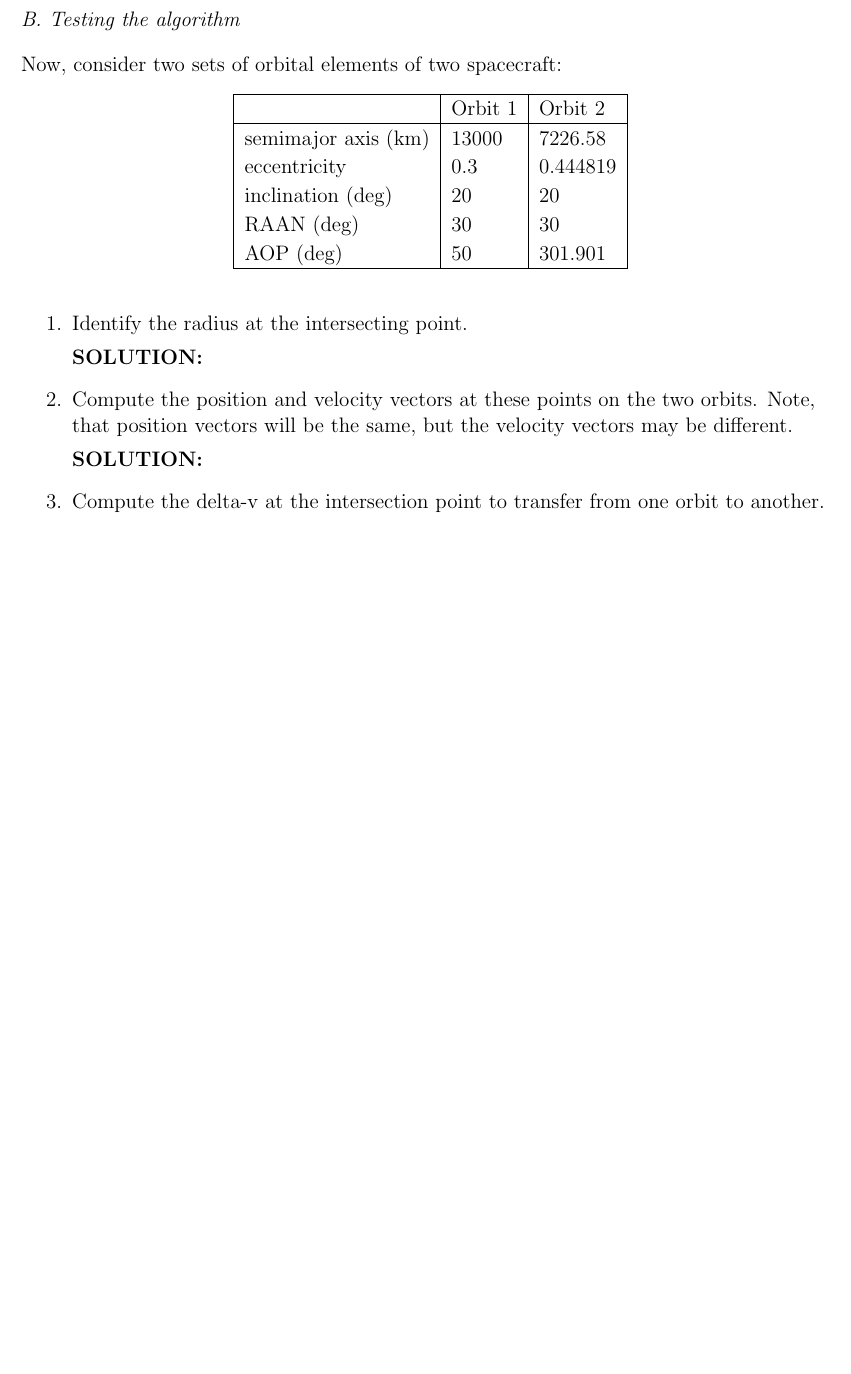
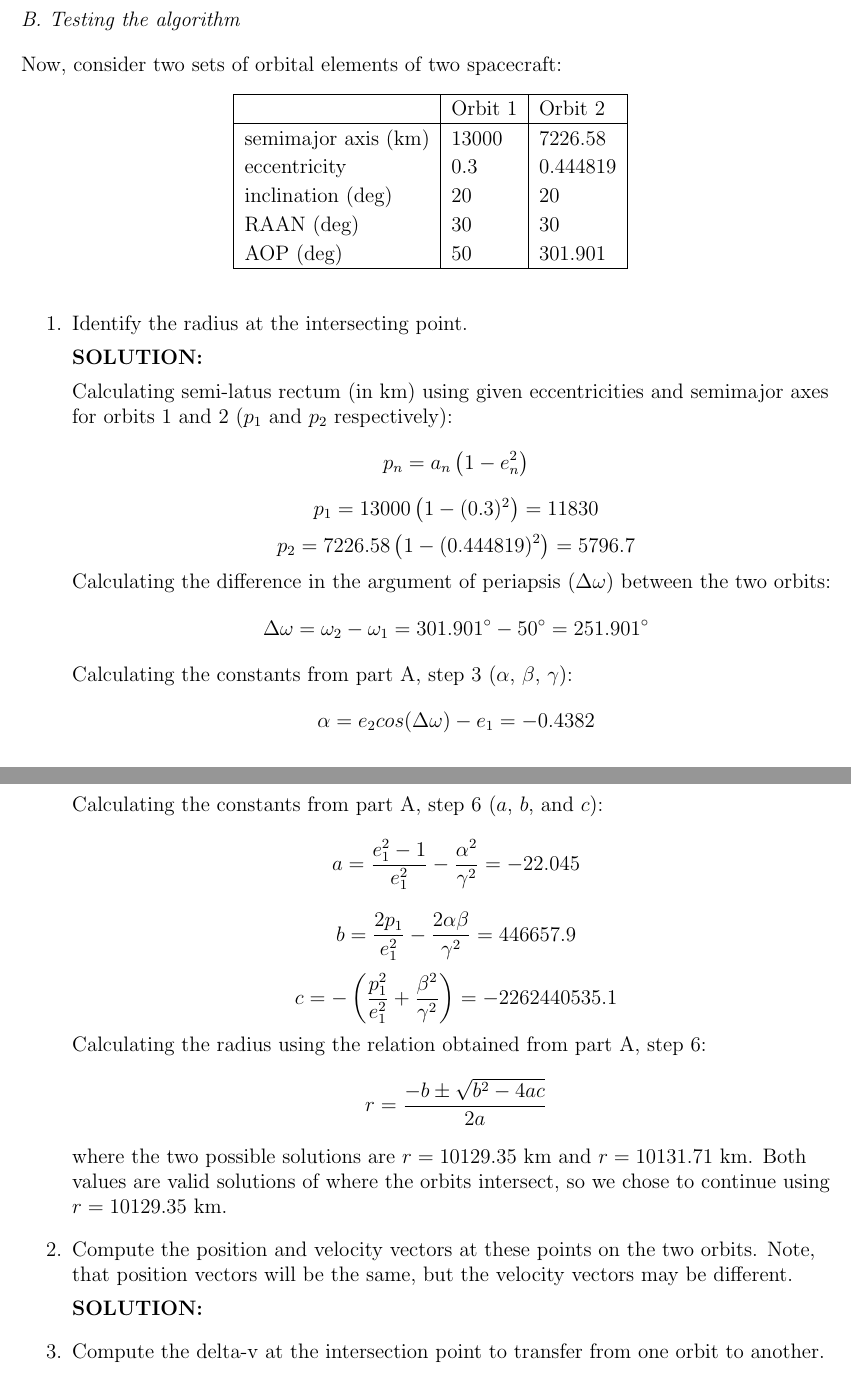
Before and after one commit to TysonWarner/aersp450_project2, a LaTeX paper (Report/project2_report.tex): part of page 6 of 6 before the commit and two parts of pages 6 and 7 of 7 after it, the two joined at a grey line, cut so that both start at the same text, the shorter picture padded with empty space. Compiled offline with pdfLaTeX.

Commit message:
no1 partb

```diff
--- a/Report/project2_report.tex
+++ b/Report/project2_report.tex
@@ -192,6 +192,26 @@ Now, consider two sets of orbital elements of two spacecraft:
 
     \textbf{SOLUTION:}
 
+    Calculating semi-latus rectum (in km) using given eccentricities and semimajor axes for orbits 1 and 2 ($p_1$ and $p_2$ respectively):
+    \[ p_n=a_n\left(1-e_n^2\right) \]
+    \[ p_1=13000\left(1-(0.3)^2\right)=11830 \]
+    \[ p_2=7226.58\left(1-(0.444819)^2\right)=5796.7 \]
+    Calculating the difference in the argument of periapsis ($\Delta\omega$) between the two orbits:
+    \[ \Delta\omega=\omega_2-\omega_1=301.901^{\circ} -50^{\circ}=251.901^{\circ} \]
+    Calculating the constants from part A, step 3 ($\alpha$, $\beta$, $\gamma$):
+    \[ \alpha=e_2cos(\Delta\omega)-e_1=-0.4382 \]
+    \[ \beta=e_1p_2-e_2p_1cos(\Delta\omega)=3373.767 \]
+    \[ \gamma=e_1e_2sin(\Delta\omega)=-0.1268 \]
+    Calculating the constants from part A, step 6 ($a$, $b$, and $c$):
+    \[ a=\frac{e_1^2-1}{e_1^2}-\frac{\alpha^2}{\gamma^2}=-22.045 \]
+    \[ b=\frac{2p_1}{e_1^2}-\frac{2\alpha\beta}{\gamma^2}=446657.9 \]
+    \[ c=-\left(\frac{p_1^2}{e_1^2}+\frac{\beta^2}{\gamma^2}\right)=-2262440535.1 \]
+    Calculating the radius using the relation obtained from part A, step 6:
+    \[ r=\frac{-b\pm\sqrt{b^2-4ac}}{2a} \]
+    where the two possible solutions are $r=10129.35$ km and $r=10131.71$ km.
+    Both values are valid solutions of where the orbits intersect, so we chose to continue
+    using $r=10129.35$ km.
+
     \item Compute the position and velocity vectors at these points on the two orbits. Note, that position vectors will
     be the same, but the velocity vectors may be different.
 
```
Also changed, not shown: Report/project2_report.pdf, 7 other files.
